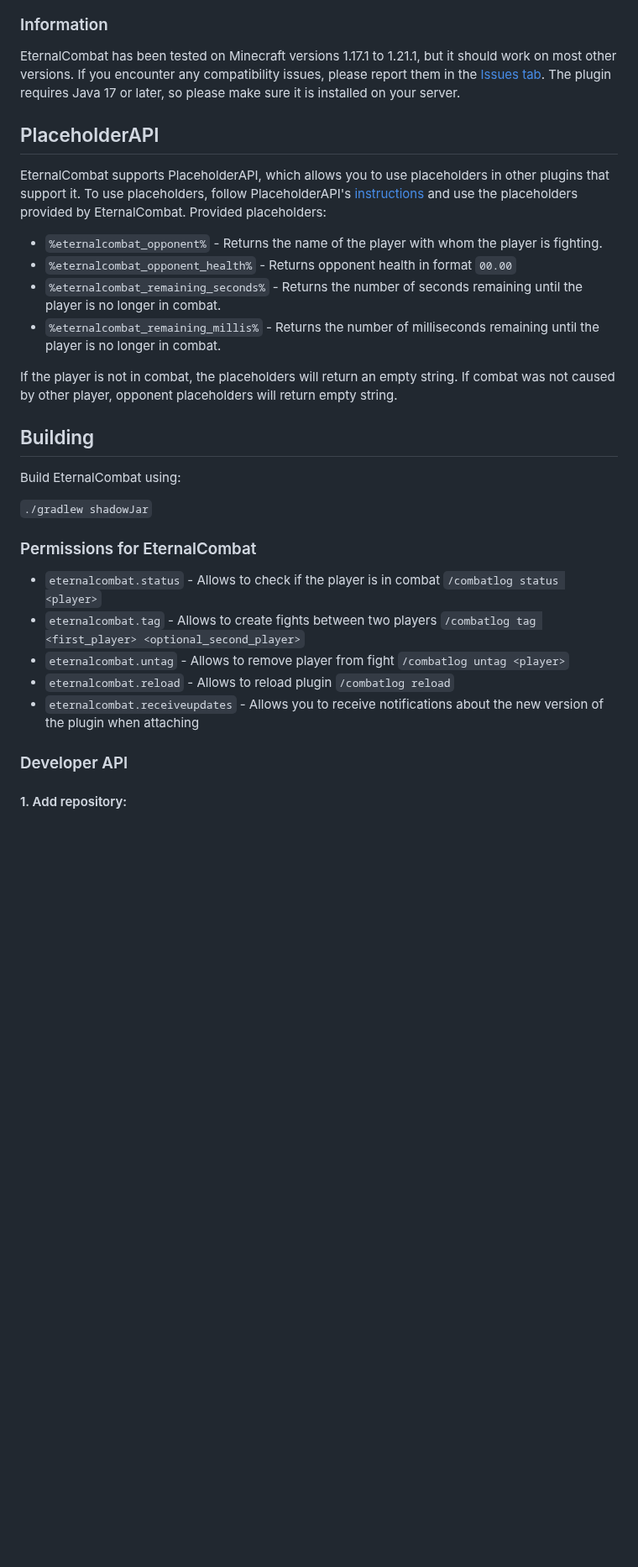
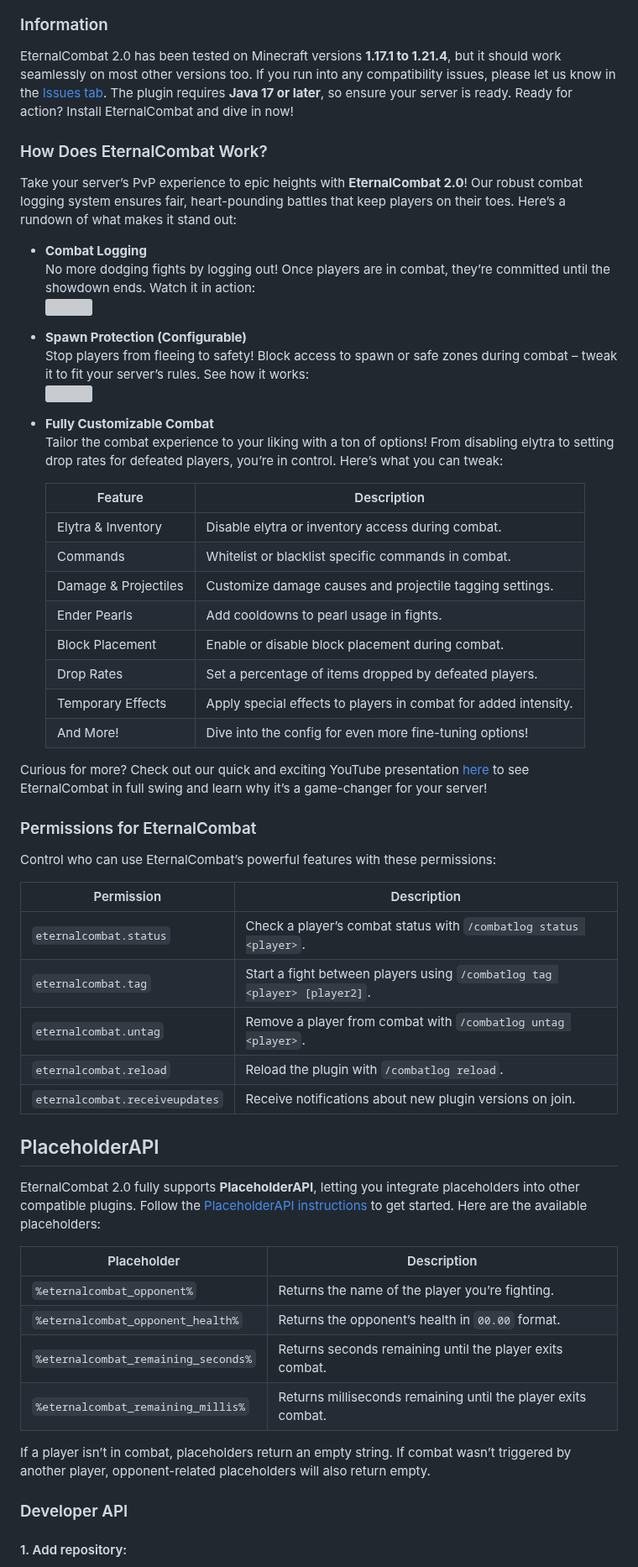
Before and after one commit to EternalCodeTeam/EternalCombat, a Markdown page: README.md, the part around one of its changes. Shown at 84% size. Rendered like a GitHub page; blank space fills up the shorter version; grey boxes are pictures that could not be loaded.

Commit message:
GH-186 Make readme great again. (#208)
* Make readme great again.

* Fix table.

* Update README.md

* Update readme banner.

```diff
--- a/README.md
+++ b/README.md
@@ -15,38 +13,77 @@
 
 ### Information
 
-EternalCombat has been tested on Minecraft versions 1.17.1 to 1.21.1, but it should work on most other versions. If you
-encounter any compatibility issues, please report them in the
-[Issues tab](https://github.com/EternalCodeTeam/EternalCombat/issues). The plugin requires Java 17 or later, so please
-make sure it is installed on your server.
+EternalCombat 2.0 has been tested on Minecraft versions **1.17.1 to 1.21.4**, but it should work seamlessly on most
+other versions too.
+If you run into any compatibility issues, please let us know in
+the [Issues tab](https://github.com/EternalCodeTeam/EternalCombat/issues).
+The plugin requires **Java 17 or later**, so
+ensure your server is ready.
+Ready for action?
+Install EternalCombat and dive in now!
+
+### How Does EternalCombat Work?
+
+Take your server’s PvP experience to epic heights with **EternalCombat 2.0**! Our robust combat logging system ensures
+fair, heart-pounding battles that keep players on their toes. Here’s a rundown of what makes it stand out:
+
+- **Combat Logging**
+  No more dodging fights by logging out! Once players are in combat, they’re committed until the showdown ends. Watch it
+  in action:
+  ![](/assets/combatlog.gif)
+
+- **Spawn Protection (Configurable)**
+  Stop players from fleeing to safety! Block access to spawn or safe zones during combat – tweak it to fit your server’s
+  rules. See how it works:
+  ![](/assets/border.gif)
+
+- **Fully Customizable Combat**
+  Tailor the combat experience to your liking with a ton of options! From disabling elytra to setting drop rates for
+  defeated players, you’re in control. Here’s what you can tweak:
+
+  | Feature              | Description                                                     |
+  |----------------------|-----------------------------------------------------------------|
+  | Elytra & Inventory   | Disable elytra or inventory access during combat.               |
+  | Commands             | Whitelist or blacklist specific commands in combat.             |
+  | Damage & Projectiles | Customize damage causes and projectile tagging settings.        |
+  | Ender Pearls         | Add cooldowns to pearl usage in fights.                         |
+  | Block Placement      | Enable or disable block placement during combat.                |
+  | Drop Rates           | Set a percentage of items dropped by defeated players.          |
+  | Temporary Effects    | Apply special effects to players in combat for added intensity. |
+  | And More!            | Dive into the config for even more fine-tuning options!         |
+
+Curious for more? Check out our quick and exciting YouTube presentation [here](https://youtu.be/5pELO5B0Hhk) to see
+EternalCombat in full swing and learn why it’s a game-changer for your server!
+
+### Permissions for EternalCombat
+
+Control who can use EternalCombat’s powerful features with these permissions:
+
+| Permission                     | Description                                                              |
+|--------------------------------|--------------------------------------------------------------------------|
+| `eternalcombat.status`         | Check a player’s combat status with `/combatlog status <player>`.        |
+| `eternalcombat.tag`            | Start a fight between players using `/combatlog tag <player> [player2]`. |
+| `eternalcombat.untag`          | Remove a player from combat with `/combatlog untag <player>`.            |
+| `eternalcombat.reload`         | Reload the plugin with `/combatlog reload`.                              |
+| `eternalcombat.receiveupdates` | Receive notifications about new plugin versions on join.                 |
 
 ## PlaceholderAPI
 
-EternalCombat supports PlaceholderAPI, which allows you to use placeholders in other plugins that support it.
-To use placeholders, follow PlaceholderAPI's [instructions](https://wiki.placeholderapi.com/users/) and use the placeholders provided by EternalCombat.
-Provided placeholders:
-- `%eternalcombat_opponent%` - Returns the name of the player with whom the player is fighting.
-- `%eternalcombat_opponent_health%` - Returns opponent health in format `00.00`
-- `%eternalcombat_remaining_seconds%` - Returns the number of seconds remaining until the player is no longer in combat.
-- `%eternalcombat_remaining_millis%` - Returns the number of milliseconds remaining until the player is no longer in combat.
+EternalCombat 2.0 fully supports **PlaceholderAPI**, letting you integrate placeholders into other compatible plugins.
+Follow the [PlaceholderAPI instructions](https://wiki.placeholderapi.com/users/) to get started.
+Here are the available
+placeholders:
 
-If the player is not in combat, the placeholders will return an empty string.
-If combat was not caused by other player, opponent placeholders will return empty string.
+| Placeholder                         | Description                                                   |
+|-------------------------------------|---------------------------------------------------------------|
+| `%eternalcombat_opponent%`          | Returns the name of the player you’re fighting.               |
+| `%eternalcombat_opponent_health%`   | Returns the opponent’s health in `00.00` format.              |
+| `%eternalcombat_remaining_seconds%` | Returns seconds remaining until the player exits combat.      |
+| `%eternalcombat_remaining_millis%`  | Returns milliseconds remaining until the player exits combat. |
 
-## Building
-Build EternalCombat using:
-
-`./gradlew shadowJar`
-
-### Permissions for EternalCombat
-
-- `eternalcombat.status` - Allows to check if the player is in combat `/combatlog status <player>`
-- `eternalcombat.tag` - Allows to create fights between two
-  players  `/combatlog tag <first_player> <optional_second_player>`
-- `eternalcombat.untag` - Allows to remove player from fight `/combatlog untag <player>`
-- `eternalcombat.reload` - Allows to reload plugin `/combatlog reload`
-- `eternalcombat.receiveupdates` - Allows you to receive notifications about the new version of the plugin when
-  attaching
+If a player isn’t in combat, placeholders return an empty string.
+If combat wasn’t triggered by another player,
+opponent-related placeholders will also return empty.
 
 ### Developer API
 
```
Also changed, not shown: other parts of README.md (+32 -24 lines), assets/readme-banner.png, 2 other files.
